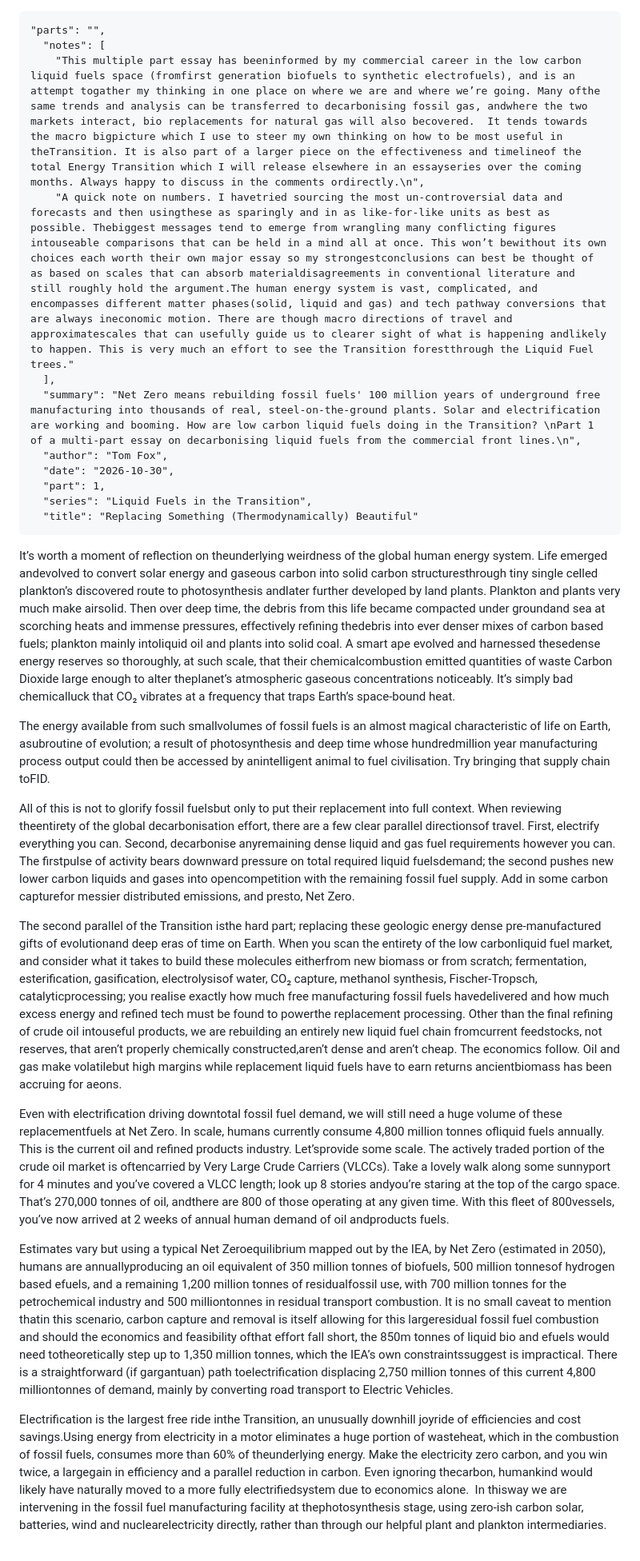
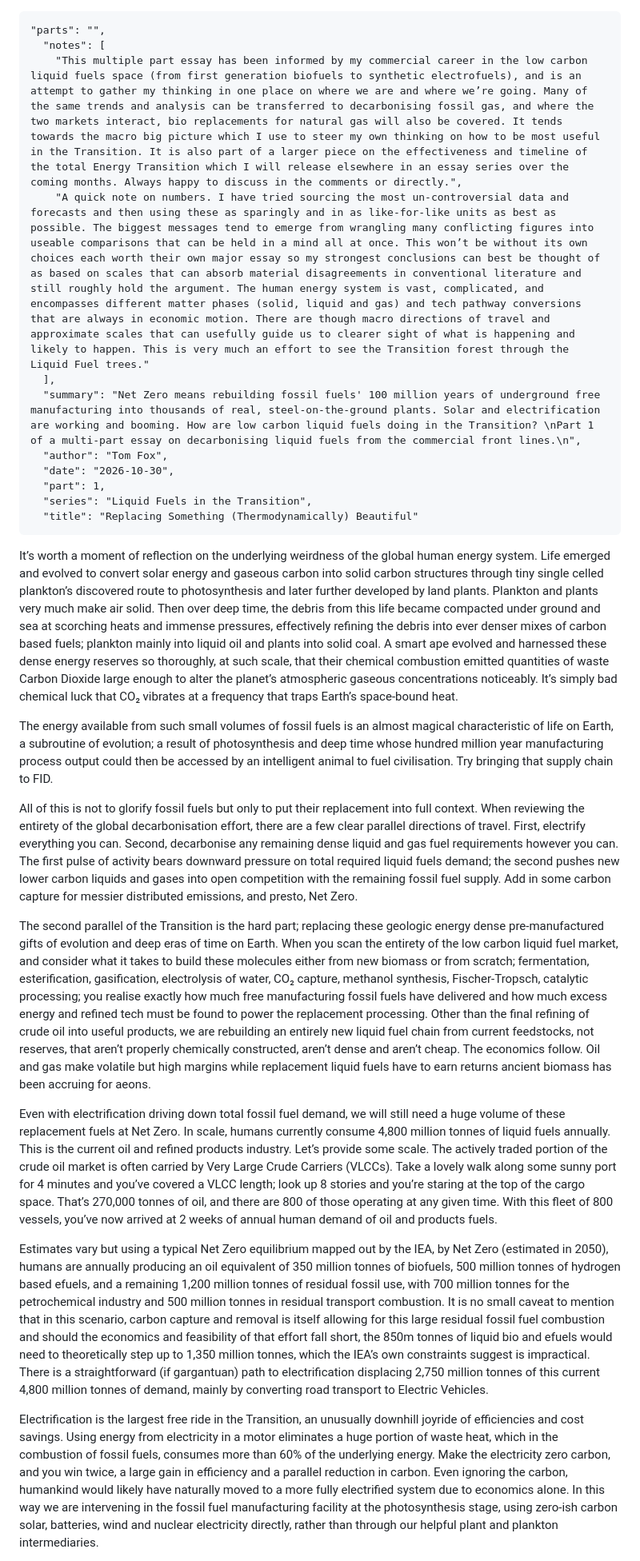
Before and after one commit to attoilleirbag/9degreeseast-site, a Markdown page: content/journal/2026-10-29-replacing-something-thermodynamically-beautiful.md, the part around one of its changes. Shown at 80% size. Rendered like a GitHub page.

Commit message:
Journal: restore spaces between words in Part 1

```diff
--- a/content/journal/2026-10-29-replacing-something-thermodynamically-beautiful.md
+++ b/content/journal/2026-10-29-replacing-something-thermodynamically-beautiful.md
@@ -1,8 +1,8 @@
 ~~~
 "parts": "",
   "notes": [
-    "This multiple part essay has beeninformed by my commercial career in the low carbon liquid fuels space (fromfirst generation biofuels to synthetic electrofuels), and is an attempt togather my thinking in one place on where we are and where we’re going. Many ofthe same trends and analysis can be transferred to decarbonising fossil gas, andwhere the two markets interact, bio replacements for natural gas will also becovered.  It tends towards the macro bigpicture which I use to steer my own thinking on how to be most useful in theTransition. It is also part of a larger piece on the effectiveness and timelineof the total Energy Transition which I will release elsewhere in an essayseries over the coming months. Always happy to discuss in the comments ordirectly.\n",
-    "A quick note on numbers. I havetried sourcing the most un-controversial data and forecasts and then usingthese as sparingly and in as like-for-like units as best as possible. Thebiggest messages tend to emerge from wrangling many conflicting figures intouseable comparisons that can be held in a mind all at once. This won’t bewithout its own choices each worth their own major essay so my strongestconclusions can best be thought of as based on scales that can absorb materialdisagreements in conventional literature and still roughly hold the argument.The human energy system is vast, complicated, and encompasses different matter phases(solid, liquid and gas) and tech pathway conversions that are always ineconomic motion. There are though macro directions of travel and approximatescales that can usefully guide us to clearer sight of what is happening andlikely to happen. This is very much an effort to see the Transition forestthrough the Liquid Fuel trees."
+    "This multiple part essay has been informed by my commercial career in the low carbon liquid fuels space (from first generation biofuels to synthetic electrofuels), and is an attempt to gather my thinking in one place on where we are and where we’re going. Many of the same trends and analysis can be transferred to decarbonising fossil gas, and where the two markets interact, bio replacements for natural gas will also be covered. It tends towards the macro big picture which I use to steer my own thinking on how to be most useful in the Transition. It is also part of a larger piece on the effectiveness and timeline of the total Energy Transition which I will release elsewhere in an essay series over the coming months. Always happy to discuss in the comments or directly.",
+    "A quick note on numbers. I have tried sourcing the most un-controversial data and forecasts and then using these as sparingly and in as like-for-like units as best as possible. The biggest messages tend to emerge from wrangling many conflicting figures into useable comparisons that can be held in a mind all at once. This won’t be without its own choices each worth their own major essay so my strongest conclusions can best be thought of as based on scales that can absorb material disagreements in conventional literature and still roughly hold the argument. The human energy system is vast, complicated, and encompasses different matter phases (solid, liquid and gas) and tech pathway conversions that are always in economic motion. There are though macro directions of travel and approximate scales that can usefully guide us to clearer sight of what is happening and likely to happen. This is very much an effort to see the Transition forest through the Liquid Fuel trees."
   ],
   "summary": "Net Zero means rebuilding fossil fuels' 100 million years of underground free manufacturing into thousands of real, steel-on-the-ground plants. Solar and electrification are working and booming. How are low carbon liquid fuels doing in the Transition? \nPart 1 of a multi-part essay on decarbonising liquid fuels from the commercial front lines.\n",
   "author": "Tom Fox",
@@ -11,17 +11,17 @@
   "series": "Liquid Fuels in the Transition",
   "title": "Replacing Something (Thermodynamically) Beautiful"
 ~~~
-It’s worth a moment of reflection on theunderlying weirdness of the global human energy system. Life emerged andevolved to convert solar energy and gaseous carbon into solid carbon structuresthrough tiny single celled plankton’s discovered route to photosynthesis andlater further developed by land plants. Plankton and plants very much make airsolid. Then over deep time, the debris from this life became compacted under groundand sea at scorching heats and immense pressures, effectively refining thedebris into ever denser mixes of carbon based fuels; plankton mainly intoliquid oil and plants into solid coal. A smart ape evolved and harnessed thesedense energy reserves so thoroughly, at such scale, that their chemicalcombustion emitted quantities of waste Carbon Dioxide large enough to alter theplanet’s atmospheric gaseous concentrations noticeably. It’s simply bad chemicalluck that CO₂ vibrates at a frequency that traps Earth’s space-bound heat.
+It’s worth a moment of reflection on the underlying weirdness of the global human energy system. Life emerged and evolved to convert solar energy and gaseous carbon into solid carbon structures through tiny single celled plankton’s discovered route to photosynthesis and later further developed by land plants. Plankton and plants very much make air solid. Then over deep time, the debris from this life became compacted under ground and sea at scorching heats and immense pressures, effectively refining the debris into ever denser mixes of carbon based fuels; plankton mainly into liquid oil and plants into solid coal. A smart ape evolved and harnessed these dense energy reserves so thoroughly, at such scale, that their chemical combustion emitted quantities of waste Carbon Dioxide large enough to alter the planet’s atmospheric gaseous concentrations noticeably. It’s simply bad chemical luck that CO₂ vibrates at a frequency that traps Earth’s space-bound heat.
 
-The energy available from such smallvolumes of fossil fuels is an almost magical characteristic of life on Earth, asubroutine of evolution; a result of photosynthesis and deep time whose hundredmillion year manufacturing process output could then be accessed by anintelligent animal to fuel civilisation. Try bringing that supply chain toFID.
+The energy available from such small volumes of fossil fuels is an almost magical characteristic of life on Earth, a subroutine of evolution; a result of photosynthesis and deep time whose hundred million year manufacturing process output could then be accessed by an intelligent animal to fuel civilisation. Try bringing that supply chain to FID.
 
-All of this is not to glorify fossil fuelsbut only to put their replacement into full context. When reviewing theentirety of the global decarbonisation effort, there are a few clear parallel directionsof travel. First, electrify everything you can. Second, decarbonise anyremaining dense liquid and gas fuel requirements however you can. The firstpulse of activity bears downward pressure on total required liquid fuelsdemand; the second pushes new lower carbon liquids and gases into opencompetition with the remaining fossil fuel supply. Add in some carbon capturefor messier distributed emissions, and presto, Net Zero.
+All of this is not to glorify fossil fuels but only to put their replacement into full context. When reviewing the entirety of the global decarbonisation effort, there are a few clear parallel directions of travel. First, electrify everything you can. Second, decarbonise any remaining dense liquid and gas fuel requirements however you can. The first pulse of activity bears downward pressure on total required liquid fuels demand; the second pushes new lower carbon liquids and gases into open competition with the remaining fossil fuel supply. Add in some carbon capture for messier distributed emissions, and presto, Net Zero.
 
-The second parallel of the Transition isthe hard part; replacing these geologic energy dense pre-manufactured gifts of evolutionand deep eras of time on Earth. When you scan the entirety of the low carbonliquid fuel market, and consider what it takes to build these molecules eitherfrom new biomass or from scratch; fermentation, esterification, gasification, electrolysisof water, CO₂ capture, methanol synthesis, Fischer-Tropsch, catalyticprocessing; you realise exactly how much free manufacturing fossil fuels havedelivered and how much excess energy and refined tech must be found to powerthe replacement processing. Other than the final refining of crude oil intouseful products, we are rebuilding an entirely new liquid fuel chain fromcurrent feedstocks, not reserves, that aren’t properly chemically constructed,aren’t dense and aren’t cheap. The economics follow. Oil and gas make volatilebut high margins while replacement liquid fuels have to earn returns ancientbiomass has been accruing for aeons.
+The second parallel of the Transition is the hard part; replacing these geologic energy dense pre-manufactured gifts of evolution and deep eras of time on Earth. When you scan the entirety of the low carbon liquid fuel market, and consider what it takes to build these molecules either from new biomass or from scratch; fermentation, esterification, gasification, electrolysis of water, CO₂ capture, methanol synthesis, Fischer-Tropsch, catalytic processing; you realise exactly how much free manufacturing fossil fuels have delivered and how much excess energy and refined tech must be found to power the replacement processing. Other than the final refining of crude oil into useful products, we are rebuilding an entirely new liquid fuel chain from current feedstocks, not reserves, that aren’t properly chemically constructed, aren’t dense and aren’t cheap. The economics follow. Oil and gas make volatile but high margins while replacement liquid fuels have to earn returns ancient biomass has been accruing for aeons.
 
-Even with electrification driving downtotal fossil fuel demand, we will still need a huge volume of these replacementfuels at Net Zero. In scale, humans currently consume 4,800 million tonnes ofliquid fuels annually. This is the current oil and refined products industry. Let’sprovide some scale. The actively traded portion of the crude oil market is oftencarried by Very Large Crude Carriers (VLCCs). Take a lovely walk along some sunnyport for 4 minutes and you’ve covered a VLCC length; look up 8 stories andyou’re staring at the top of the cargo space. That’s 270,000 tonnes of oil, andthere are 800 of those operating at any given time. With this fleet of 800vessels, you’ve now arrived at 2 weeks of annual human demand of oil andproducts fuels.
+Even with electrification driving down total fossil fuel demand, we will still need a huge volume of these replacement fuels at Net Zero. In scale, humans currently consume 4,800 million tonnes of liquid fuels annually. This is the current oil and refined products industry. Let’s provide some scale. The actively traded portion of the crude oil market is often carried by Very Large Crude Carriers (VLCCs). Take a lovely walk along some sunny port for 4 minutes and you’ve covered a VLCC length; look up 8 stories and you’re staring at the top of the cargo space. That’s 270,000 tonnes of oil, and there are 800 of those operating at any given time. With this fleet of 800 vessels, you’ve now arrived at 2 weeks of annual human demand of oil and products fuels.
 
-Estimates vary but using a typical Net Zeroequilibrium mapped out by the IEA, by Net Zero (estimated in 2050), humans are annuallyproducing an oil equivalent of 350 million tonnes of biofuels, 500 million tonnesof hydrogen based efuels, and a remaining 1,200 million tonnes of residualfossil use, with 700 million tonnes for the petrochemical industry and 500 milliontonnes in residual transport combustion. It is no small caveat to mention thatin this scenario, carbon capture and removal is itself allowing for this largeresidual fossil fuel combustion and should the economics and feasibility ofthat effort fall short, the 850m tonnes of liquid bio and efuels would need totheoretically step up to 1,350 million tonnes, which the IEA’s own constraintssuggest is impractical. There is a straightforward (if gargantuan) path toelectrification displacing 2,750 million tonnes of this current 4,800 milliontonnes of demand, mainly by converting road transport to Electric Vehicles.
+Estimates vary but using a typical Net Zero equilibrium mapped out by the IEA, by Net Zero (estimated in 2050), humans are annually producing an oil equivalent of 350 million tonnes of biofuels, 500 million tonnes of hydrogen based efuels, and a remaining 1,200 million tonnes of residual fossil use, with 700 million tonnes for the petrochemical industry and 500 million tonnes in residual transport combustion. It is no small caveat to mention that in this scenario, carbon capture and removal is itself allowing for this large residual fossil fuel combustion and should the economics and feasibility of that effort fall short, the 850m tonnes of liquid bio and efuels would need to theoretically step up to 1,350 million tonnes, which the IEA’s own constraints suggest is impractical. There is a straightforward (if gargantuan) path to electrification displacing 2,750 million tonnes of this current 4,800 million tonnes of demand, mainly by converting road transport to Electric Vehicles.
 
-Electrification is the largest free ride inthe Transition, an unusually downhill joyride of efficiencies and cost savings.Using energy from electricity in a motor eliminates a huge portion of wasteheat, which in the combustion of fossil fuels, consumes more than 60% of theunderlying energy. Make the electricity zero carbon, and you win twice, a largegain in efficiency and a parallel reduction in carbon. Even ignoring thecarbon, humankind would likely have naturally moved to a more fully electrifiedsystem due to economics alone.  In thisway we are intervening in the fossil fuel manufacturing facility at thephotosynthesis stage, using zero-ish carbon solar, batteries, wind and nuclearelectricity directly, rather than through our helpful plant and plankton intermediaries.
+Electrification is the largest free ride in the Transition, an unusually downhill joyride of efficiencies and cost savings. Using energy from electricity in a motor eliminates a huge portion of waste heat, which in the combustion of fossil fuels, consumes more than 60% of the underlying energy. Make the electricity zero carbon, and you win twice, a large gain in efficiency and a parallel reduction in carbon. Even ignoring the carbon, humankind would likely have naturally moved to a more fully electrified system due to economics alone. In this way we are intervening in the fossil fuel manufacturing facility at the photosynthesis stage, using zero-ish carbon solar, batteries, wind and nuclear electricity directly, rather than through our helpful plant and plankton intermediaries.
 
```
Also changed, not shown: other parts of content/journal/2026-10-29-replacing-something-thermodynamically-beautiful.md (+4 -4 lines).
